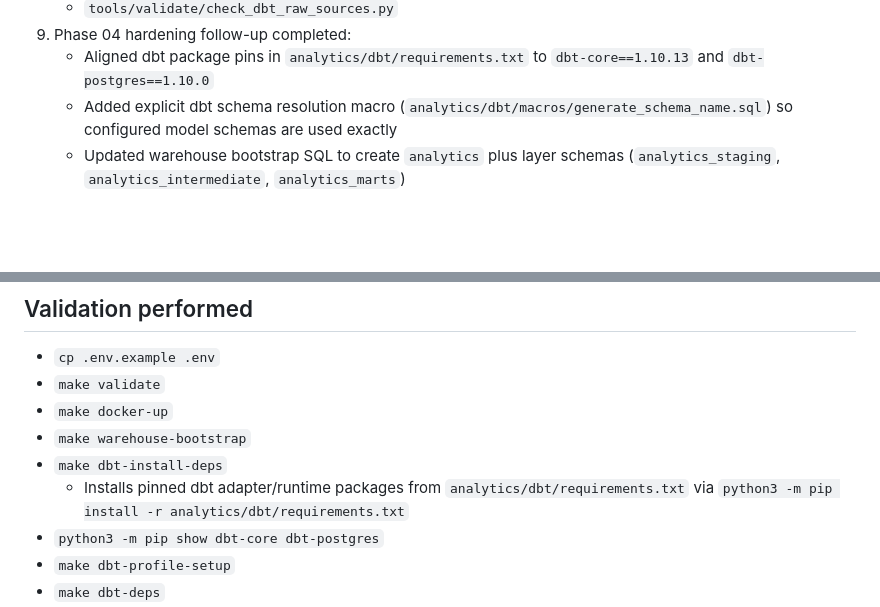
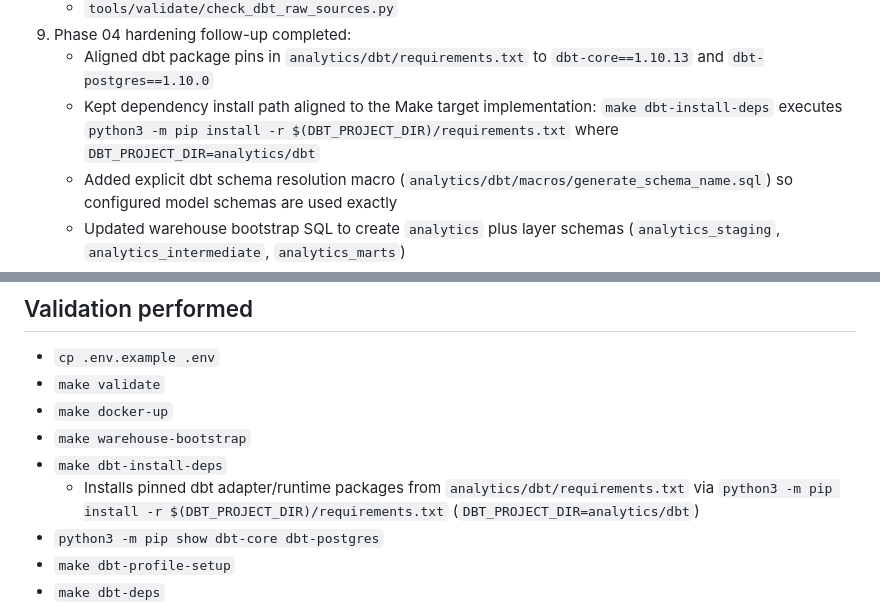
Before and after one commit to jwsiejk/registrations-, a Markdown page: docs/phases/phase-04-dbt.md, 2 parts joined by grey strips. Drawn GitHub-style; blank space fills up the shorter version.

Commit message:
docs: clarify phase 04 dbt pin and install path wording

```diff
--- a/docs/phases/phase-04-dbt.md
+++ b/docs/phases/phase-04-dbt.md
@@ -31,6 +31,7 @@ Implement warehouse bootstrap and a real dbt transformation layer for the local
    - `tools/validate/check_dbt_raw_sources.py`
 9. Phase 04 hardening follow-up completed:
    - Aligned dbt package pins in `analytics/dbt/requirements.txt` to `dbt-core==1.10.13` and `dbt-postgres==1.10.0`
+   - Kept dependency install path aligned to the Make target implementation: `make dbt-install-deps` executes `python3 -m pip install -r $(DBT_PROJECT_DIR)/requirements.txt` where `DBT_PROJECT_DIR=analytics/dbt`
    - Added explicit dbt schema resolution macro (`analytics/dbt/macros/generate_schema_name.sql`) so configured model schemas are used exactly
    - Updated warehouse bootstrap SQL to create `analytics` plus layer schemas (`analytics_staging`, `analytics_intermediate`, `analytics_marts`)
    - Tightened Docker infra validation coverage to require warehouse init script and clearer Phase 4 messaging
@@ -45,7 +46,7 @@ Implement warehouse bootstrap and a real dbt transformation layer for the local
 - `make docker-up`
 - `make warehouse-bootstrap`
 - `make dbt-install-deps`
-  - Installs pinned dbt adapter/runtime packages from `analytics/dbt/requirements.txt` via `python3 -m pip install -r analytics/dbt/requirements.txt`
+  - Installs pinned dbt adapter/runtime packages from `analytics/dbt/requirements.txt` via `python3 -m pip install -r $(DBT_PROJECT_DIR)/requirements.txt` (`DBT_PROJECT_DIR=analytics/dbt`)
 - `python3 -m pip show dbt-core dbt-postgres`
 - `make dbt-profile-setup`
 - `make dbt-deps`
```
